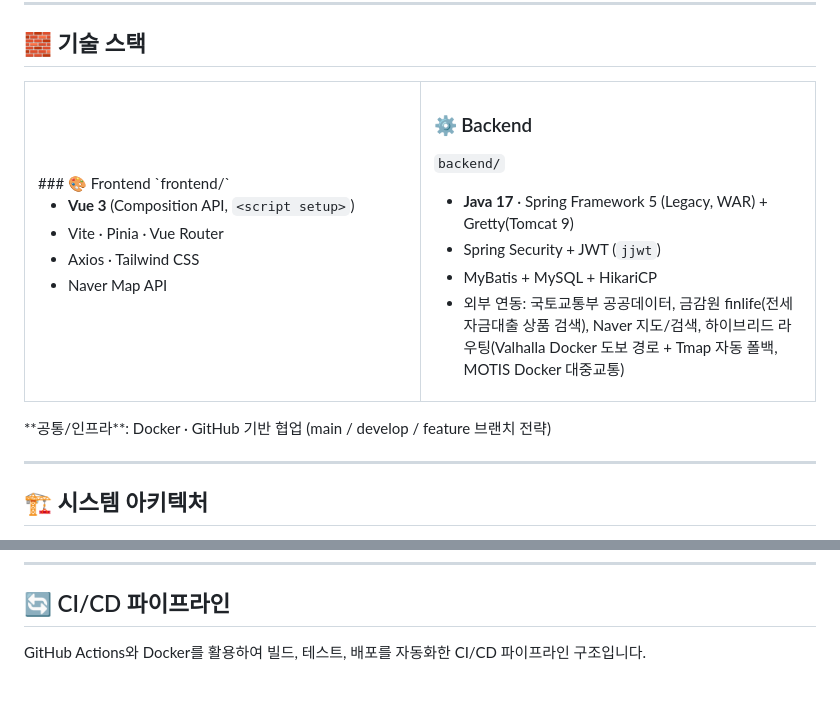
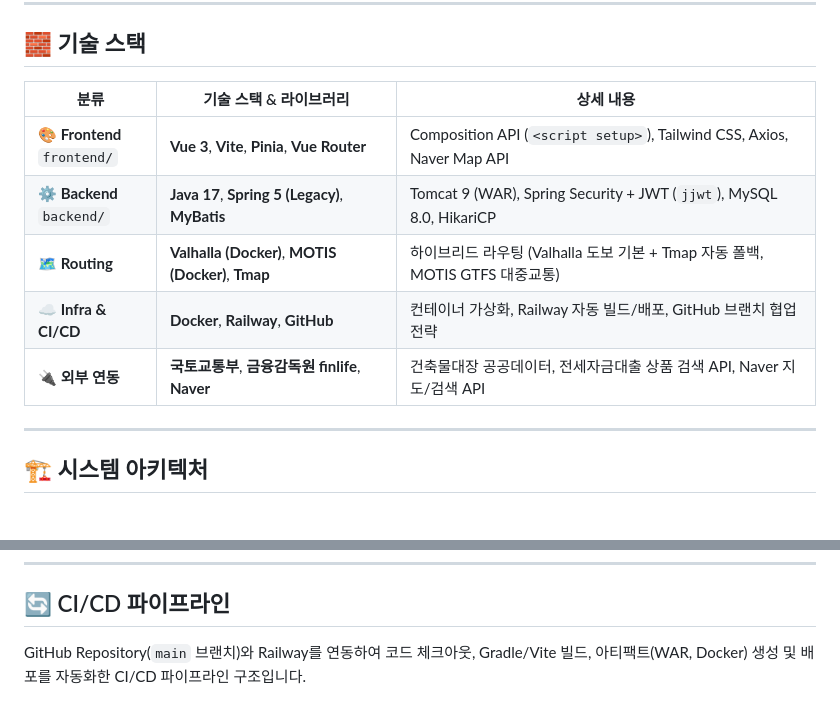
Before and after one commit to kb-7-29-1/kb, a Markdown page: README.md, 2 parts joined by grey strips. GitHub-like rendering.

Commit message:
fix: 리드미 수정2
Co-Authored-By: guhs1 <268772279+guhs1@users.noreply.github.com>
Co-Authored-By: hseooon <109158026+hseooon@users.noreply.github.com>
Co-Authored-By: smartraynor-cyber <225011334+smartraynor-cyber@users.noreply.github.com>
Co-Authored-By: songenzhi <169695476+songenzhi@users.noreply.github.com>

```diff
--- a/README.md
+++ b/README.md
@@ -75,31 +75,13 @@
 
 ## 🧱 기술 스택
 
-<table>
-<tr>
-<td valign="top" width="50%">
-### 🎨 Frontend
-`frontend/`
-
-- **Vue 3** (Composition API, `<script setup>`)
-- Vite · Pinia · Vue Router
-- Axios · Tailwind CSS
-- Naver Map API
-</td>
-<td valign="top" width="50%">
-
-### ⚙️ Backend
-
-`backend/`
-
-- **Java 17** · Spring Framework 5 (Legacy, WAR) + Gretty(Tomcat 9)
-- Spring Security + JWT (`jjwt`)
-- MyBatis + MySQL + HikariCP
-- 외부 연동: 국토교통부 공공데이터, 금감원 finlife(전세자금대출 상품 검색), Naver 지도/검색, 하이브리드 라우팅(Valhalla Docker 도보 경로 + Tmap 자동 폴백, MOTIS Docker 대중교통)
-</td>
-</tr>
-</table>
-**공통/인프라**: Docker · GitHub 기반 협업 (main / develop / feature 브랜치 전략)
+| 분류                            | 기술 스택 & 라이브러리                              | 상세 내용                                                                    |
+| ------------------------------- | --------------------------------------------------- | ---------------------------------------------------------------------------- |
+| **🎨 Frontend**<br/>`frontend/` | **Vue 3**, **Vite**, **Pinia**, **Vue Router**      | Composition API (`<script setup>`), Tailwind CSS, Axios, Naver Map API       |
+| **⚙️ Backend**<br/>`backend/`   | **Java 17**, **Spring 5 (Legacy)**, **MyBatis**     | Tomcat 9 (WAR), Spring Security + JWT (`jjwt`), MySQL 8.0, HikariCP          |
+| **🗺️ Routing**                  | **Valhalla (Docker)**, **MOTIS (Docker)**, **Tmap** | 하이브리드 라우팅 (Valhalla 도보 기본 + Tmap 자동 폴백, MOTIS GTFS 대중교통) |
+| **☁️ Infra & CI/CD**            | **Docker**, **Railway**, **GitHub**                 | 컨테이너 가상화, Railway 자동 빌드/배포, GitHub 브랜치 협업 전략             |
+| **🔌 외부 연동**                | **국토교통부**, **금융감독원 finlife**, **Naver**   | 건축물대장 공공데이터, 전세자금대출 상품 검색 API, Naver 지도/검색 API       |
 
 ---
 
@@ -114,7 +96,7 @@ Vue 3 SPA가 Spring MVC(WAR)에 붙고, Tomcat이 정적 리소스와 API 요청
 
 ## 🔄 CI/CD 파이프라인
 
-GitHub Actions와 Docker를 활용하여 빌드, 테스트, 배포를 자동화한 CI/CD 파이프라인 구조입니다.
+GitHub Repository(`main` 브랜치)와 Railway를 연동하여 코드 체크아웃, Gradle/Vite 빌드, 아티팩트(WAR, Docker) 생성 및 배포를 자동화한 CI/CD 파이프라인 구조입니다.
 
 ![CI/CD 파이프라인](docs/cicd.png)
 
```
Also changed, not shown: other parts of README.md (+2 -2 lines).
